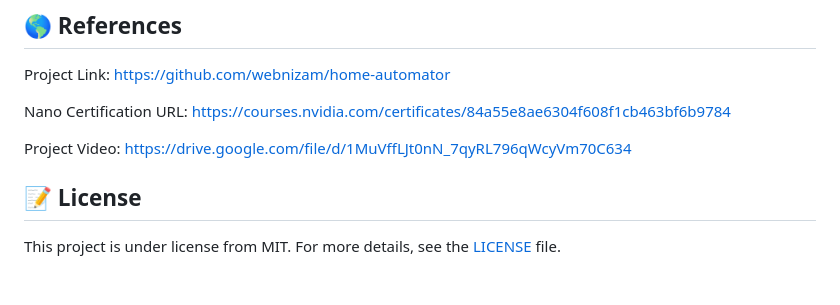
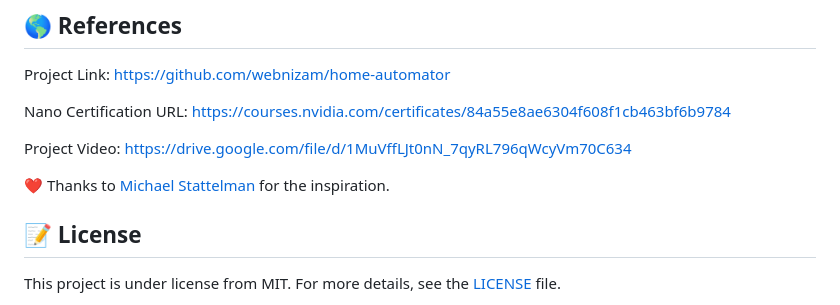
Before and after one commit to webnizam/home-automator, a Markdown page: README.md, the part around the change. GitHub-like rendering; blank space fills up the shorter version.

```diff
--- a/README.md
+++ b/README.md
@@ -107,6 +107,8 @@ https://courses.nvidia.com/certificates/84a55e8ae6304f608f1cb463bf6b9784
 Project Video:
 https://drive.google.com/file/d/1MuVffLJt0nN_7qyRL796qWcyVm70C634
 
+:heart: Thanks to <a href="https://github.com/mstatt" target="_blank">Michael Stattelman</a> for the inspiration.
+
 ## :memo: License ##
 
 This project is under license from MIT. For more details, see the [LICENSE](LICENSE.md) file.
```
